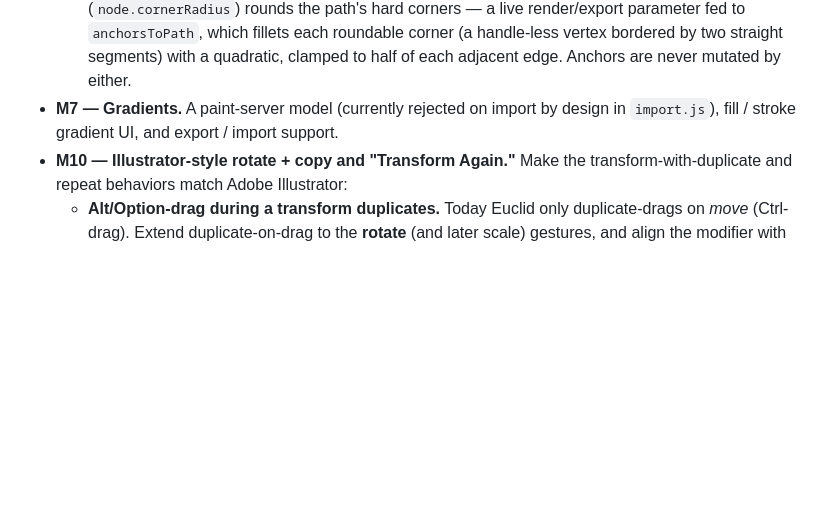
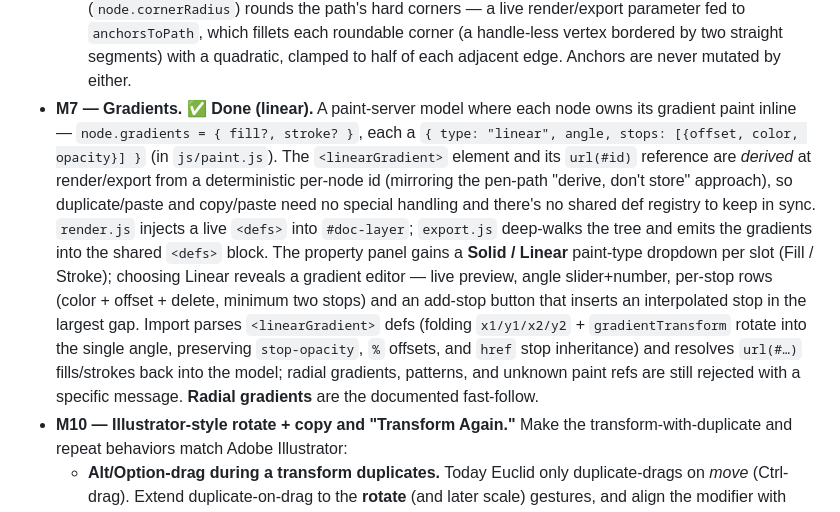
Before and after one commit to anilyesilkaya/euclid, a Markdown page: ROADMAP.md, the part around the change. GitHub-like rendering; blank space fills up the shorter version.

```diff
--- a/ROADMAP.md
+++ b/ROADMAP.md
@@ -105,8 +105,24 @@ save/open format with debounced autosave.
     parameter fed to `anchorsToPath`, which fillets each roundable corner (a
     handle-less vertex bordered by two straight segments) with a quadratic,
     clamped to half of each adjacent edge. Anchors are never mutated by either.
-- **M7 — Gradients.** A paint-server model (currently rejected on import by
-  design in `import.js`), fill / stroke gradient UI, and export / import support.
+- **M7 — Gradients.** ✅ **Done (linear).** A paint-server model where each node
+  owns its gradient paint inline — `node.gradients = { fill?, stroke? }`, each a
+  `{ type: "linear", angle, stops: [{offset, color, opacity}] }` (in `js/paint.js`).
+  The `<linearGradient>` element and its `url(#id)` reference are *derived* at
+  render/export from a deterministic per-node id (mirroring the pen-path
+  "derive, don't store" approach), so duplicate/paste and copy/paste need no
+  special handling and there's no shared def registry to keep in sync.
+  `render.js` injects a live `<defs>` into `#doc-layer`; `export.js` deep-walks
+  the tree and emits the gradients into the shared `<defs>` block. The property
+  panel gains a **Solid / Linear** paint-type dropdown per slot (Fill / Stroke);
+  choosing Linear reveals a gradient editor — live preview, angle slider+number,
+  per-stop rows (color + offset + delete, minimum two stops) and an add-stop
+  button that inserts an interpolated stop in the largest gap. Import parses
+  `<linearGradient>` defs (folding `x1/y1/x2/y2` + `gradientTransform` rotate
+  into the single angle, preserving `stop-opacity`, `%` offsets, and `href` stop
+  inheritance) and resolves `url(#…)` fills/strokes back into the model; radial
+  gradients, patterns, and unknown paint refs are still rejected with a specific
+  message. **Radial gradients** are the documented fast-follow.
 - **M10 — Illustrator-style rotate + copy and "Transform Again."** Make the
   transform-with-duplicate and repeat behaviors match Adobe Illustrator:
   - **Alt/Option-drag during a transform duplicates.** Today Euclid only
```
Also changed, not shown: README.md (+4 -2 lines).
